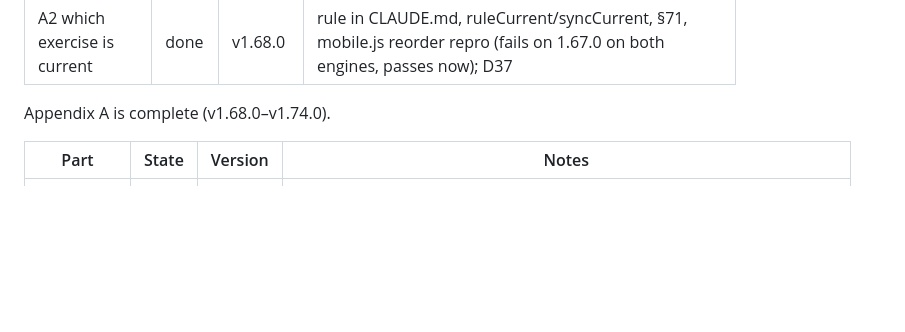
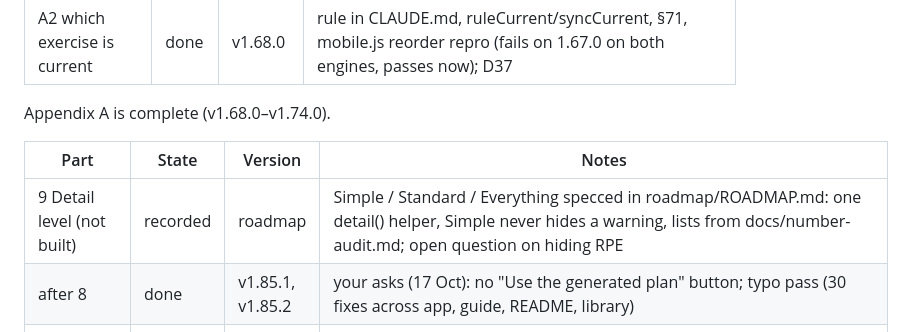
Before and after one commit to Aspragus-Pudding/trainlog, a Markdown page: docs/batch-H-progress.md, the part around the change. Rendered like a GitHub page; blank space fills up the shorter version.

```diff
--- a/docs/batch-H-progress.md
+++ b/docs/batch-H-progress.md
@@ -73,6 +73,8 @@ Appendix A is complete (v1.68.0–v1.74.0).
 
 | Part | State | Version | Notes |
 |---|---|---|---|
+| 9 Detail level (not built) | recorded | roadmap | Simple / Standard / Everything specced in roadmap/ROADMAP.md: one detail() helper, Simple never hides a warning, lists from docs/number-audit.md; open question on hiding RPE |
+| after 8 | done | v1.85.1, v1.85.2 | your asks (17 Oct): no "Use the generated plan" button; typo pass (30 fixes across app, guide, README, library) |
 | 8 Explore day ("Try new exercises") | done | v1.85.0 | inside Train a different day (your call: rare, plain name) + proposals at block start and deload; never-logged options by pattern/muscle/equipment, nothing red; main lifts stay; RPE 7, 3 sets; explore sets skip accuracy/dial/auto-pick; Keep any of these? use / take turns / forget; §92; D60 |
 | 7 rehab and prehab, tracked | done | v1.84.0 | rehab_set events (never sets); feel-it 10 days + 3 sessions; one step a week max (reps → slow lowering → load); library pain rule + next-morning check; flare steps back and holds; graduation proposed; Progress history card; §91; D59 |
 | 6 ready for testers | done | docs | README rewritten, real-phone checklist (15 steps), tester welcome message, ALPHA updated; full mobile.js on 6 profiles: 2050 checks, 0 failed; D58 |
```
Also changed, not shown: roadmap/ROADMAP.md (+33 -0 lines).
